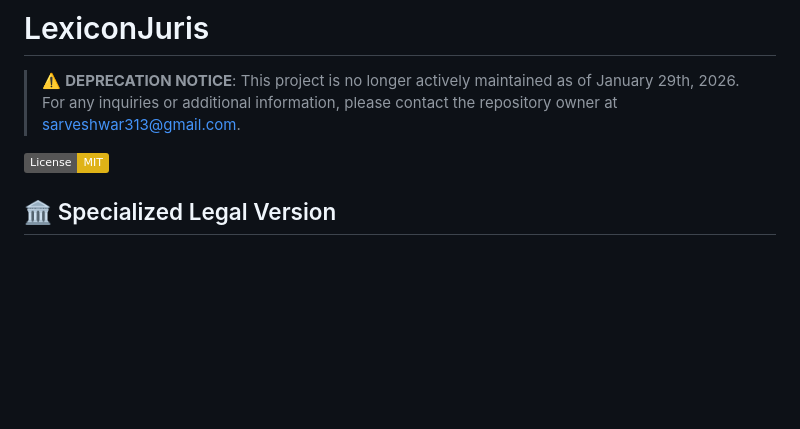
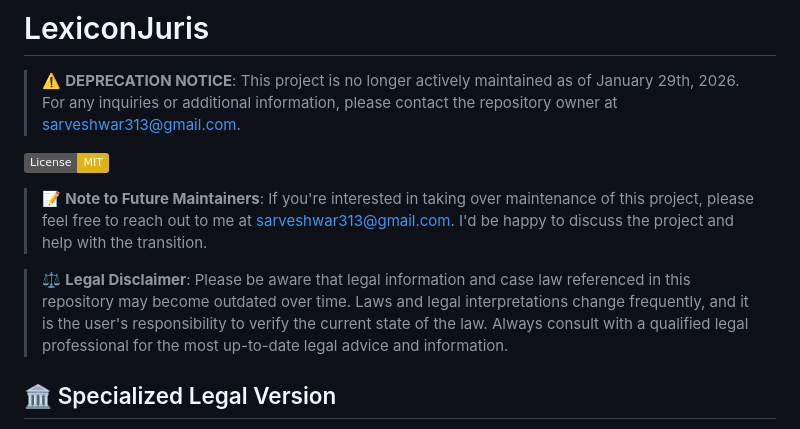
Before and after one commit to SarveshwarSenthilKumar/LexiconJuris, a Markdown page: README.md, the part around the change. Rendered like a GitHub page; badges without logos; blank space fills up the shorter version.

Commit message:
Created a legal disclaimer on brand

```diff
--- a/README.md
+++ b/README.md
@@ -3,6 +3,10 @@
 > ⚠️ **DEPRECATION NOTICE**: This project is no longer actively maintained as of January 29th, 2026. For any inquiries or additional information, please contact the repository owner at sarveshwar313@gmail.com.
 
 [![License: MIT](https://img.shields.io/badge/License-MIT-yellow.svg)](https://opensource.org/licenses/MIT)
+
+> 📝 **Note to Future Maintainers**: If you're interested in taking over maintenance of this project, please feel free to reach out to me at sarveshwar313@gmail.com. I'd be happy to discuss the project and help with the transition.
+
+> ⚖️ **Legal Disclaimer**: Please be aware that legal information and case law referenced in this repository may become outdated over time. Laws and legal interpretations change frequently, and it is the user's responsibility to verify the current state of the law. Always consult with a qualified legal professional for the most up-to-date legal advice and information.
 
 ## 🏛️ Specialized Legal Version
 
```
